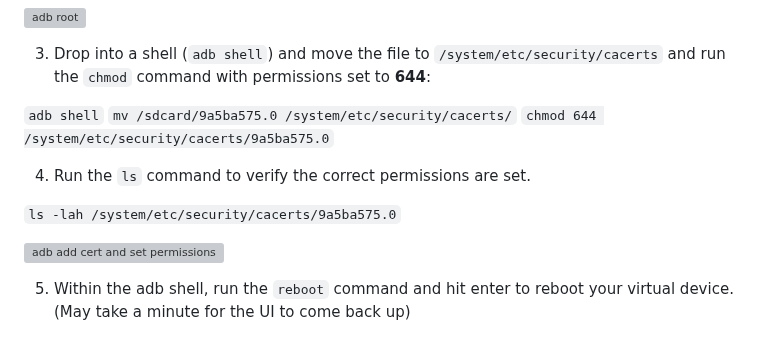
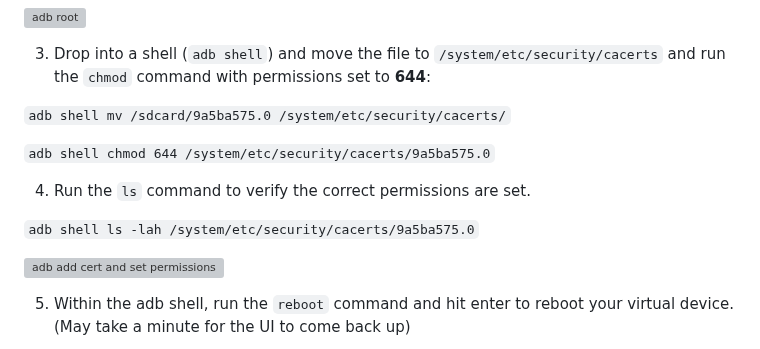
Before and after one commit to deruke/AndroidLabs, a Markdown page: Labs/LAB_5_Import_Burp_Certificate_To_System_Trust_Store/burp-proxy-system-cert-trust.md, the part around the change. Drawn GitHub-style; grey boxes are pictures that could not be loaded.

```diff
--- a/Labs/LAB_5_Import_Burp_Certificate_To_System_Trust_Store/burp-proxy-system-cert-trust.md
+++ b/Labs/LAB_5_Import_Burp_Certificate_To_System_Trust_Store/burp-proxy-system-cert-trust.md
@@ -67,13 +67,14 @@ If you are using a different mobile device solution for testing, Android devivce
 
 3. Drop into a shell (`adb shell`) and move the file to `/system/etc/security/cacerts` and run the `chmod` command with permissions set to **644**:
 
-`adb shell`
-`mv /sdcard/9a5ba575.0 /system/etc/security/cacerts/`
-`chmod 644 /system/etc/security/cacerts/9a5ba575.0`
+
+`adb shell mv /sdcard/9a5ba575.0 /system/etc/security/cacerts/`
+
+`adb shell chmod 644 /system/etc/security/cacerts/9a5ba575.0`
 
 4. Run the `ls` command to verify the correct permissions are set.
 
-`ls -lah /system/etc/security/cacerts/9a5ba575.0`
+`adb shell ls -lah /system/etc/security/cacerts/9a5ba575.0`
 
 ![adb add cert and set permissions](images/adb-push-cert-to-system-1.jpg)
 
```
